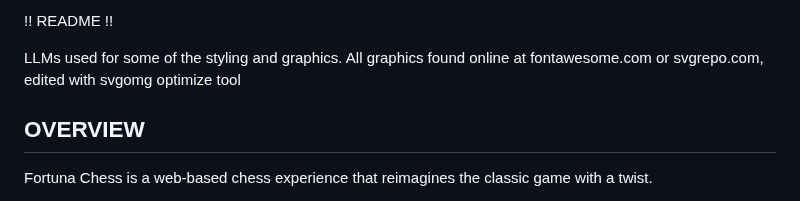
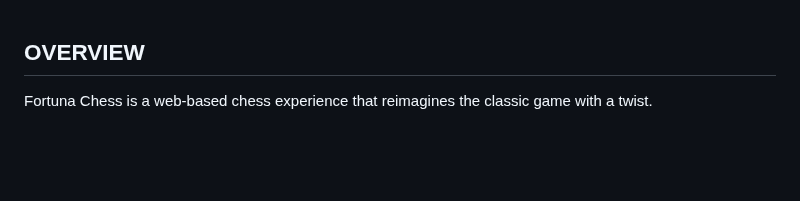
Before and after one commit to EthanGu4/fortuna-chess, a Markdown page: README.md, the part around the change. Rendered like a GitHub page; blank space fills up the shorter version.

```diff
--- a/README.md
+++ b/README.md
@@ -1,8 +1,3 @@
-!! README !!
-
-
-LLMs used for some of the styling and graphics.
-All graphics found online at fontawesome.com or svgrepo.com, edited with svgomg optimize tool
 
 ## OVERVIEW
 
```
